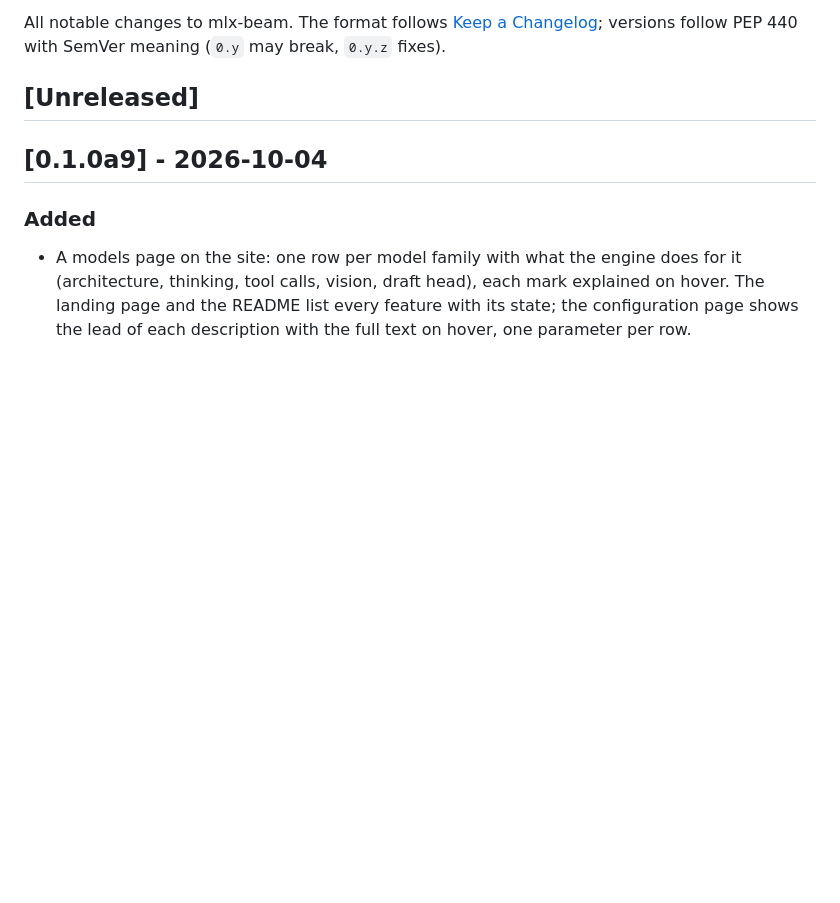
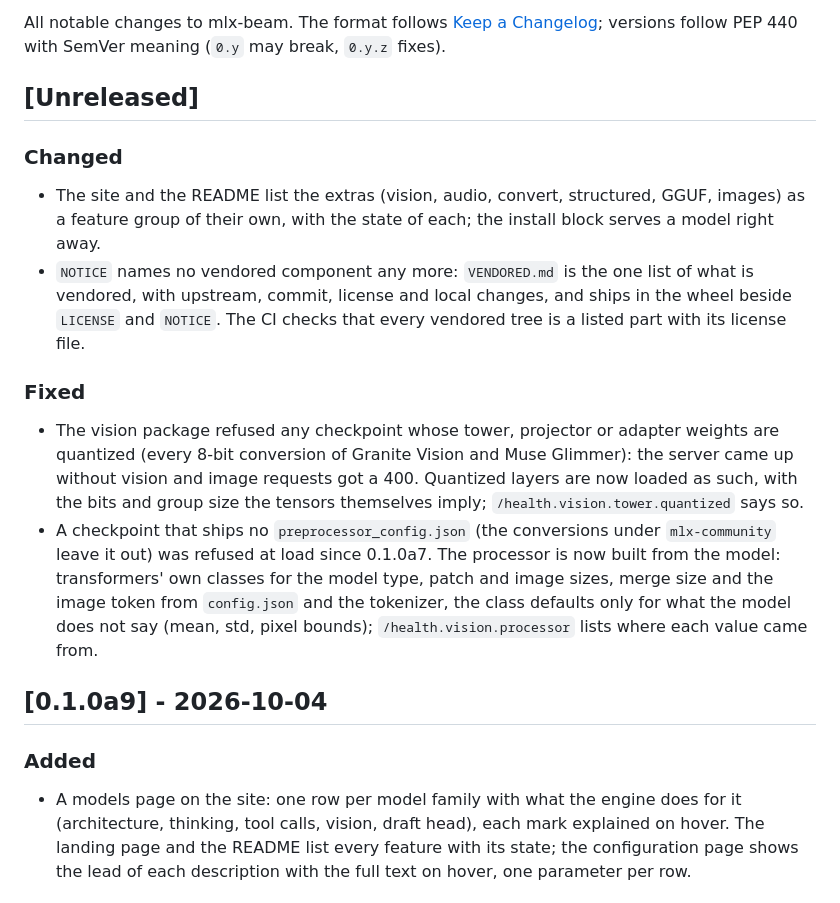
Before and after one commit to p4ik/mlx-beam, a Markdown page: CHANGELOG.md, the part around the change. GitHub-like rendering; blank space fills up the shorter version.

Commit message:
changelog: extras group, NOTICE, quantized towers, built processor

```diff
--- a/CHANGELOG.md
+++ b/CHANGELOG.md
@@ -5,6 +5,30 @@ All notable changes to mlx-beam. The format follows
 PEP 440 with SemVer meaning (`0.y` may break, `0.y.z` fixes).
 
 ## [Unreleased]
+
+### Changed
+- The site and the README list the extras (vision, audio, convert,
+  structured, GGUF, images) as a feature group of their own, with the
+  state of each; the install block serves a model right away.
+- `NOTICE` names no vendored component any more: `VENDORED.md` is the
+  one list of what is vendored, with upstream, commit, license and local
+  changes, and ships in the wheel beside `LICENSE` and `NOTICE`. The CI
+  checks that every vendored tree is a listed part with its license file.
+
+### Fixed
+- The vision package refused any checkpoint whose tower, projector or
+  adapter weights are quantized (every 8-bit conversion of Granite Vision
+  and Muse Glimmer): the server came up without vision and image requests
+  got a 400. Quantized layers are now loaded as such, with the bits and
+  group size the tensors themselves imply; `/health.vision.tower.quantized`
+  says so.
+- A checkpoint that ships no `preprocessor_config.json` (the conversions
+  under `mlx-community` leave it out) was refused at load since 0.1.0a7.
+  The processor is now built from the model: transformers' own classes
+  for the model type, patch and image sizes, merge size and the image
+  token from `config.json` and the tokenizer, the class defaults only
+  for what the model does not say (mean, std, pixel bounds);
+  `/health.vision.processor` lists where each value came from.
 
 ## [0.1.0a9] - 2026-10-04
 
```
